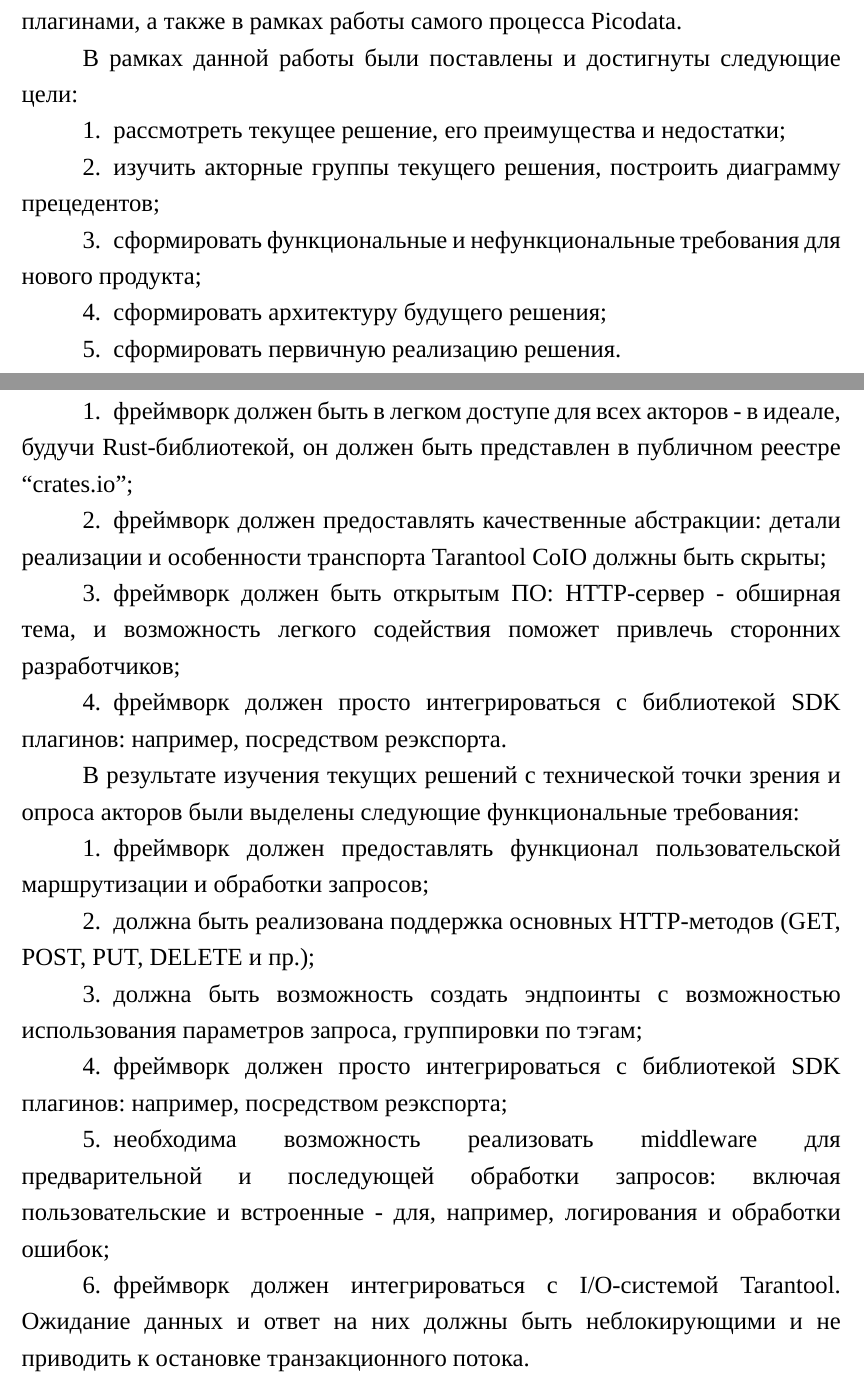
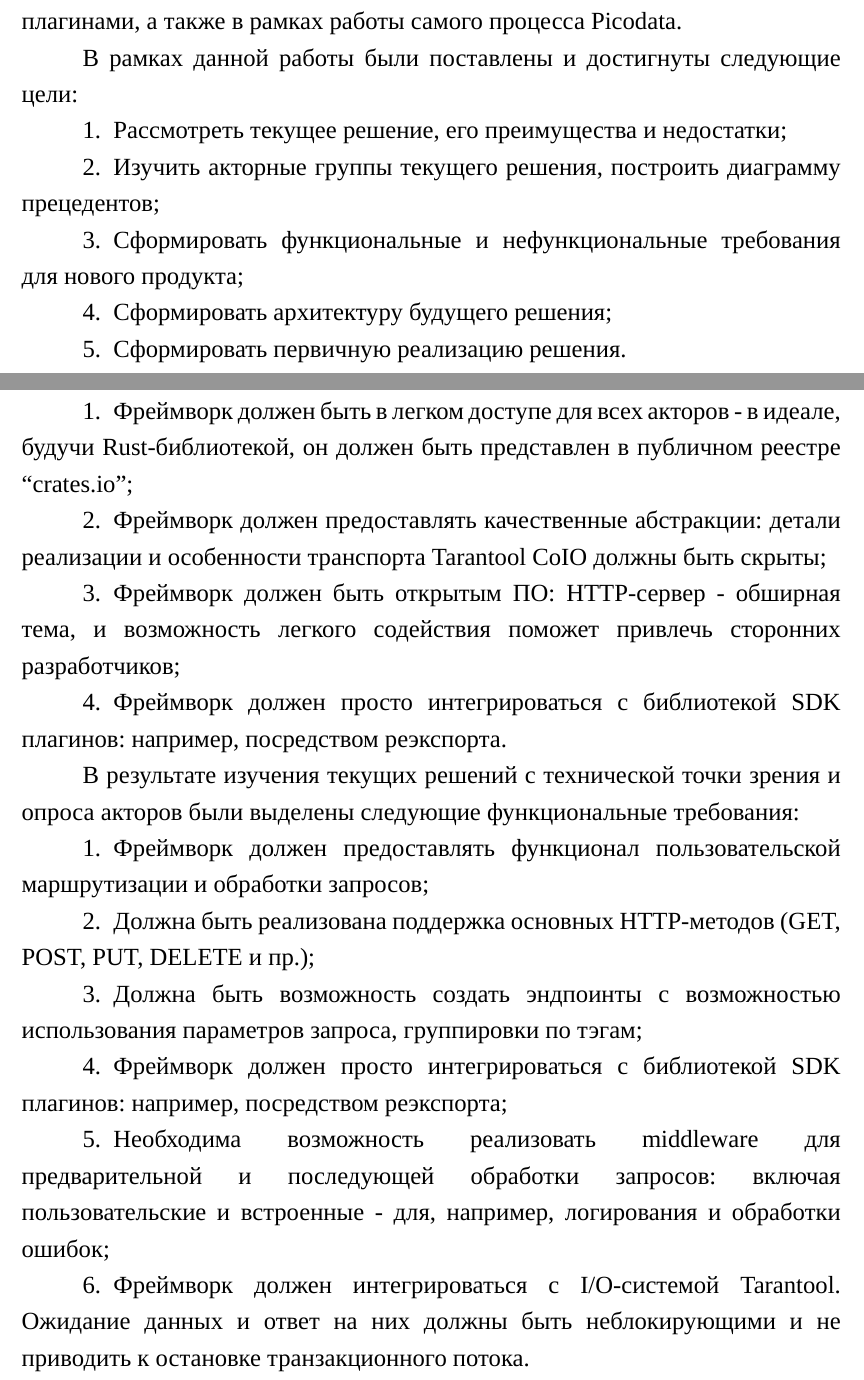
Before and after one commit to ftelnov/bachelor-thesis, a LaTeX thesis (src/bachelor-thesis.tex): two parts of pages 7 and 14 of 23, joined at a grey line, cut so that both start at the same text. Compiled offline with XeLaTeX; a missing font is replaced by an installed copy or a similar font.

Commit message:
proper lists and dashes

```diff
--- a/src/bachelor-thesis.tex
+++ b/src/bachelor-thesis.tex
@@ -218,11 +218,11 @@ Lua - достаточно популярный выбор, когда речь
 В рамках данной работы были поставлены и достигнуты следующие цели:
 
 \begin{enumerate}[label=\arabic*.]
-	\item рассмотреть текущее решение, его преимущества и недостатки;
-	\item изучить акторные группы текущего решения, построить диаграмму прецедентов;
-	\item сформировать функциональные и нефункциональные требования для нового продукта;
-	\item сформировать архитектуру будущего решения;
-	\item сформировать первичную реализацию решения.
+	\item Рассмотреть текущее решение, его преимущества и недостатки;
+	\item Изучить акторные группы текущего решения, построить диаграмму прецедентов;
+	\item Сформировать функциональные и нефункциональные требования для нового продукта;
+	\item Сформировать архитектуру будущего решения;
+	\item Сформировать первичную реализацию решения.
 \end{enumerate}
 
 %% Начало содержательной части.
@@ -326,21 +326,21 @@ HTTP-сервер в свою очередь использует примити
 В результате уже приведенного анализа и коммуникации с разработчиками СУБД Picodata можно выделить следующие нефункциональные требования:
 
 \begin{enumerate}[label=\arabic*.]
-	\item фреймворк должен быть в легком доступе для всех акторов - в идеале, будучи Rust-библиотекой, он должен быть представлен в публичном реестре “crates.io”;
-	\item фреймворк должен предоставлять качественные абстракции: детали реализации и особенности транспорта Tarantool CoIO должны быть скрыты;
-	\item фреймворк должен быть открытым ПО: HTTP-сервер - обширная тема, и возможность легкого содействия поможет привлечь сторонних разработчиков;
-	\item фреймворк должен просто интегрироваться с библиотекой SDK плагинов: например, посредством реэкспорта.
+	\item Фреймворк должен быть в легком доступе для всех акторов - в идеале, будучи Rust-библиотекой, он должен быть представлен в публичном реестре “crates.io”;
+	\item Фреймворк должен предоставлять качественные абстракции: детали реализации и особенности транспорта Tarantool CoIO должны быть скрыты;
+	\item Фреймворк должен быть открытым ПО: HTTP-сервер - обширная тема, и возможность легкого содействия поможет привлечь сторонних разработчиков;
+	\item Фреймворк должен просто интегрироваться с библиотекой SDK плагинов: например, посредством реэкспорта.
 \end{enumerate}
 
 В результате изучения текущих решений с технической точки зрения и опроса акторов были выделены следующие функциональные требования:
 
 \begin{enumerate}[label=\arabic*.]
-	\item фреймворк должен предоставлять функционал пользовательской маршрутизации и обработки запросов;
-	\item должна быть реализована поддержка основных HTTP-методов (GET, POST, PUT, DELETE и пр.);
-	\item должна быть возможность создать эндпоинты с возможностью использования параметров запроса, группировки по тэгам;
-	\item фреймворк должен просто интегрироваться с библиотекой SDK плагинов: например, посредством реэкспорта;
-	\item необходима возможность реализовать middleware для предварительной и последующей обработки запросов: включая пользовательские и встроенные - для, например, логирования и обработки ошибок;
-	\item фреймворк должен интегрироваться с I/O-системой Tarantool. Ожидание данных и ответ на них должны быть неблокирующими и не приводить к остановке транзакционного потока.
+	\item Фреймворк должен предоставлять функционал пользовательской маршрутизации и обработки запросов;
+	\item Должна быть реализована поддержка основных HTTP-методов (GET, POST, PUT, DELETE и пр.);
+	\item Должна быть возможность создать эндпоинты с возможностью использования параметров запроса, группировки по тэгам;
+	\item Фреймворк должен просто интегрироваться с библиотекой SDK плагинов: например, посредством реэкспорта;
+	\item Необходима возможность реализовать middleware для предварительной и последующей обработки запросов: включая пользовательские и встроенные - для, например, логирования и обработки ошибок;
+	\item Фреймворк должен интегрироваться с I/O-системой Tarantool. Ожидание данных и ответ на них должны быть неблокирующими и не приводить к остановке транзакционного потока.
 \end{enumerate}
 
 \section{Формирование архитектуры будущего решения}\label{sec:new_architecture}
```
Also changed, not shown: src/bachelor-thesis.tex (14 more changed lines).
